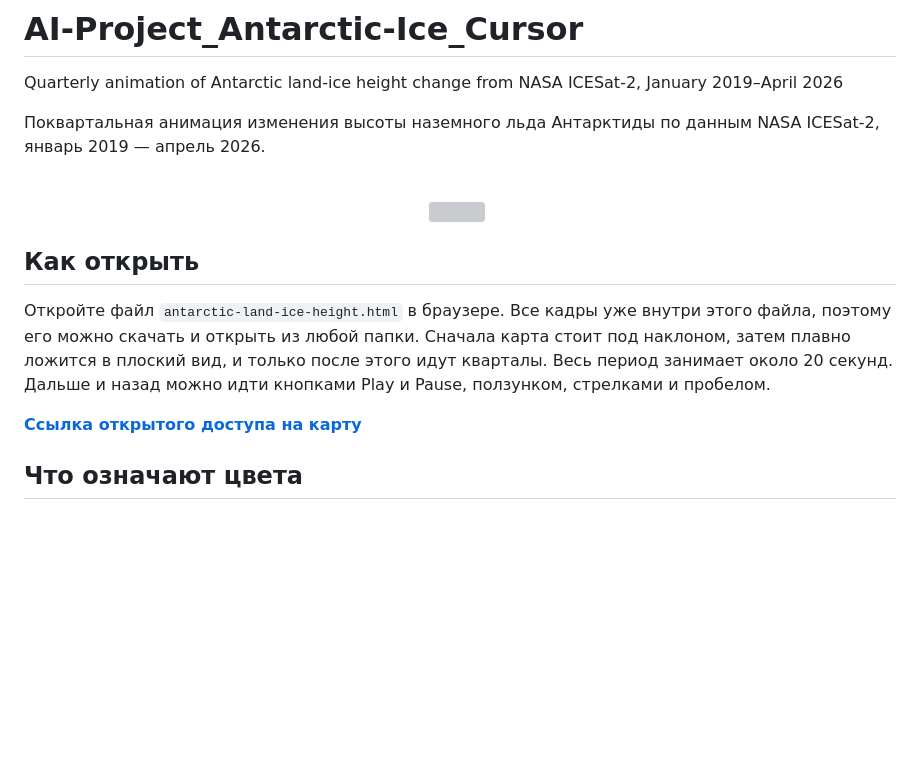
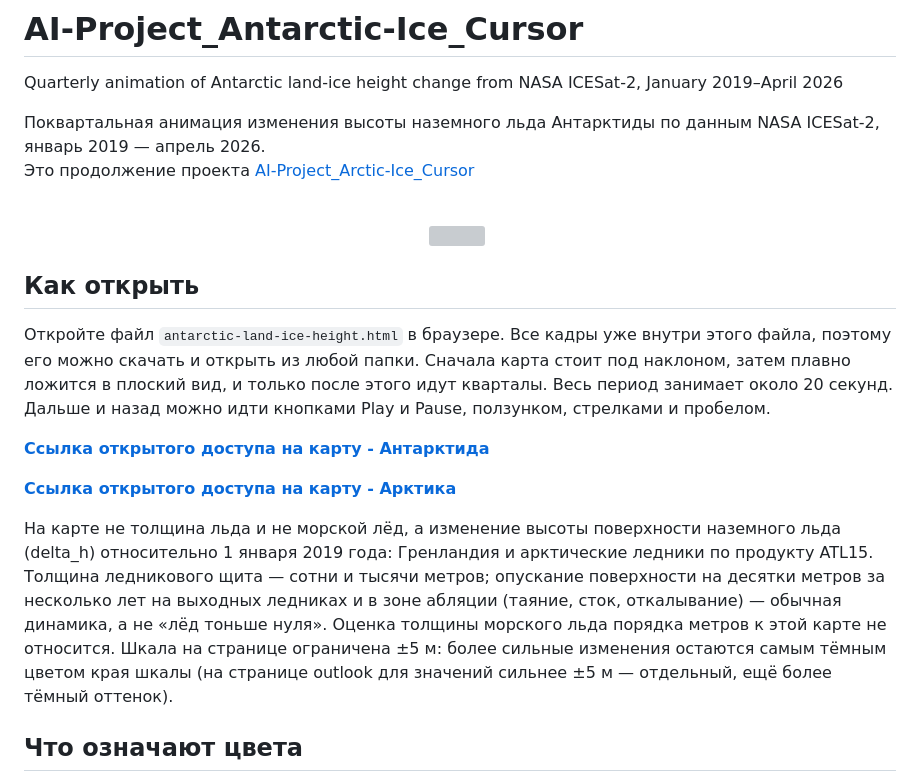
Before and after one commit to ElenaTratsevskaya/AI-Project_Antarctic-Ice_Cursor, a Markdown page: README.md, the part around the change. Rendered like a GitHub page; blank space fills up the shorter version; grey boxes are pictures that could not be loaded.

```diff
--- a/README.md
+++ b/README.md
@@ -1,7 +1,10 @@
 # AI-Project_Antarctic-Ice_Cursor
 Quarterly animation of Antarctic land-ice height change from NASA ICESat-2, January 2019–April 2026
 
-Поквартальная анимация изменения высоты наземного льда Антарктиды по данным NASA ICESat-2, январь 2019 — апрель 2026.<br><br>
+Поквартальная анимация изменения высоты наземного льда Антарктиды по данным NASA ICESat-2, январь 2019 — апрель 2026.<br>
+Это продолжение проекта  [AI-Project_Arctic-Ice_Cursor](https://github.com/ElenaTratsevskaya/AI-Project_Arctic-Ice_Cursor/blob/main/README.md)
+
+<br>
 <div id="header" align="center">
 <img src="https://cdn1.tenchat.ru/static/vbc-gostinder/2025-05-19/f3d592c4-6f18-4095-8b73-f6d89e8c3f58.png?width=1004&height=525&fmt=webp" title="Cursor" width="133" height="70"/>&nbsp;
 </div>
@@ -10,7 +13,11 @@ Quarterly animation of Antarctic land-ice height change from NASA ICESat-2, Janu
 Откройте файл `antarctic-land-ice-height.html` в браузере. Все кадры уже внутри этого файла, поэтому его можно скачать и открыть из любой папки.
 Сначала карта стоит под наклоном, затем плавно ложится в плоский вид, и только после этого идут кварталы. Весь период занимает около 20 секунд. Дальше и назад можно идти кнопками Play и Pause, ползунком, стрелками и пробелом.
 
-**[Ссылка открытого доступа на карту](https://elenatratsevskaya.github.io/AI-Project_Antarctic-Ice_Cursor/antarctic-land-ice-height.html)**
+**[Ссылка открытого доступа на карту - Антарктида](https://elenatratsevskaya.github.io/AI-Project_Antarctic-Ice_Cursor/antarctic-land-ice-height.html)**
+
+**[Ссылка открытого доступа на карту - Арктика](https://elenatratsevskaya.github.io/AI-Project_Arctic-Ice_Cursor/arctic-land-ice-height)**
+
+<p>На карте не толщина льда и не морской лёд, а изменение высоты поверхности наземного льда (delta_h) относительно 1 января 2019 года: Гренландия и арктические ледники по продукту ATL15. Толщина ледникового щита — сотни и тысячи метров; опускание поверхности на десятки метров за несколько лет на выходных ледниках и в зоне абляции (таяние, сток, откалывание) — обычная динамика, а не «лёд тоньше нуля». Оценка толщины морского льда порядка метров к этой карте не относится. Шкала на странице ограничена ±5 м: более сильные изменения остаются самым тёмным цветом края шкалы (на странице outlook для значений сильнее ±5 м — отдельный, ещё более тёмный оттенок).</p>
 
 ## Что означают цвета
 На карте — изменение высоты поверхности льда с 1 января 2019 года. Каждая клетка — 20 км. Шкала фиксированная, от −5 м до +5 м.
```
